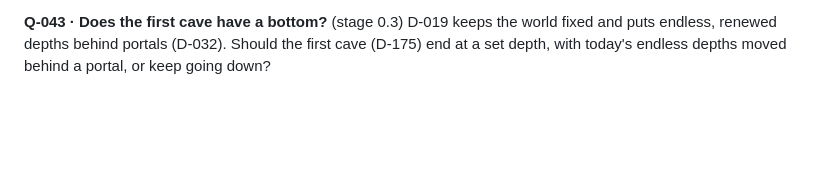
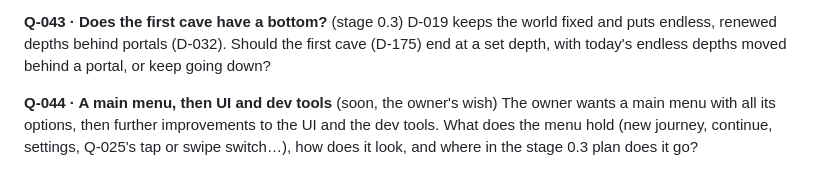
Before and after one commit to Avatar-Coco-Love/Gloamdeep, a Markdown page: docs/OPEN-QUESTIONS.md, the part around the change. GitHub-like rendering; blank space fills up the shorter version.

Commit message:
0.2.4: stage 0.3 order approved; main menu wish (Q-044)
Co-Authored-By: Claude Opus 5.5 <noreply@anthropic.com>
Claude-Session: https://claude.ai/code/session_01FxW6RibWUBBXqJrCeADBVh

```diff
--- a/docs/OPEN-QUESTIONS.md
+++ b/docs/OPEN-QUESTIONS.md
@@ -81,3 +81,9 @@ screen with everything revealed (D-176).
 D-019 keeps the world fixed and puts endless, renewed depths behind
 portals (D-032). Should the first cave (D-175) end at a set depth, with
 today's endless depths moved behind a portal, or keep going down?
+
+**Q-044 · A main menu, then UI and dev tools** (soon, the owner's wish)
+The owner wants a main menu with all its options, then further
+improvements to the UI and the dev tools. What does the menu hold (new
+journey, continue, settings, Q-025's tap or swipe switch…), how does it
+look, and where in the stage 0.3 plan does it go?
```
Also changed, not shown: CHANGELOG.md (+1 -1 lines), docs/PROGRESS.md (+6 -3 lines).
